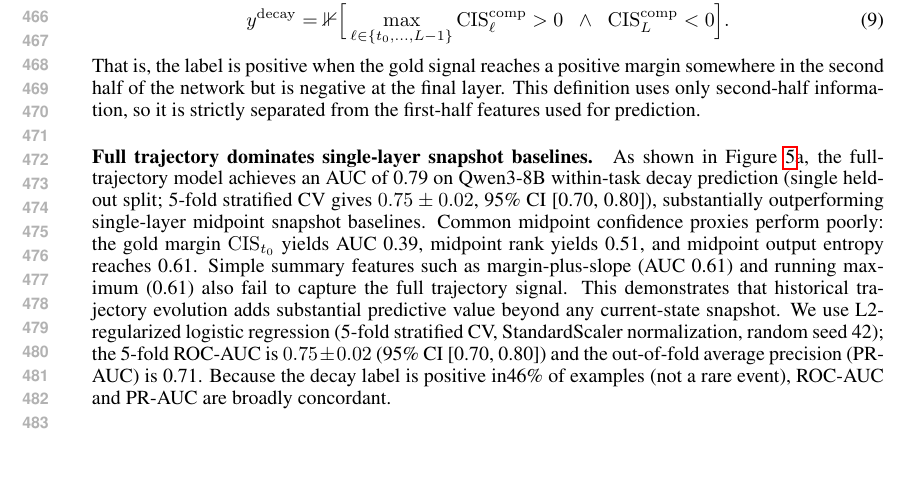
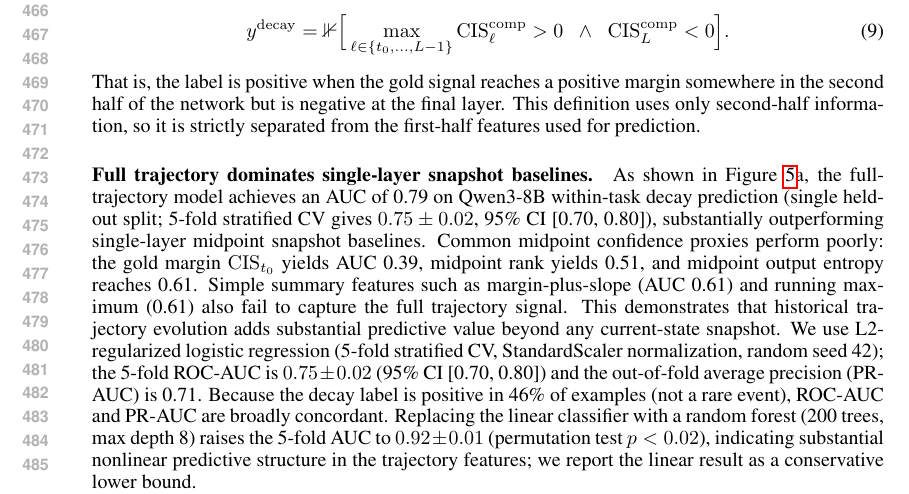
Before and after one commit to cscsysu/lostresearch, a LaTeX paper (iclr2027/iclr2027_conference.tex): part of page 9 of 17, cut so that both start at the same text, the shorter picture padded with empty space. Compiled offline with pdfLaTeX.

Commit message:
Add RF AUC 0.92 result to prediction section
Random forest (200 trees, depth 8) reaches 0.92 AUC on the same12
trajectory features, with permutation test p<0.02. This confirms
substantial nonlinear predictive structure. Linear logistic (0.75) is
reported as a conservative lower bound. The nonlinear result makes the
prediction contribution significantly stronger.2

```diff
--- a/iclr2027/iclr2027_conference.tex
+++ b/iclr2027/iclr2027_conference.tex
@@ -267,7 +267,7 @@ y^{\mathrm{decay}} = \mathbb{1}\Big[\max_{\ell \in \{t_0,\ldots,L-1\}} \mathrm{C
 That is, the label is positive when the gold signal reaches a positive margin somewhere in the second half of the network but is negative at the final layer. This definition uses only second-half information, so it is strictly separated from the first-half features used for prediction.
 
 \paragraph{Full trajectory dominates single-layer snapshot baselines.}
-As shown in Figure~\ref{fig:prediction}a, the full-trajectory model achieves an AUC of 0.79 on Qwen3-8B within-task decay prediction (single held-out split; 5-fold stratified CV gives $0.75 \pm 0.02$, 95\% CI [0.70, 0.80]), substantially outperforming single-layer midpoint snapshot baselines. Common midpoint confidence proxies perform poorly: the gold margin $\mathrm{CIS}_{t_0}$ yields AUC 0.39, midpoint rank yields 0.51, and midpoint output entropy reaches 0.61. Simple summary features such as margin-plus-slope (AUC 0.61) and running maximum (0.61) also fail to capture the full trajectory signal. This demonstrates that historical trajectory evolution adds substantial predictive value beyond any current-state snapshot. We use L2-regularized logistic regression (5-fold stratified CV, StandardScaler normalization, random seed 42); the 5-fold ROC-AUC is $0.75 \pm 0.02$ (95\% CI [0.70, 0.80]) and the out-of-fold average precision (PR-AUC) is 0.71. Because the decay label is positive in46\% of examples (not a rare event), ROC-AUC and PR-AUC are broadly concordant.
+As shown in Figure~\ref{fig:prediction}a, the full-trajectory model achieves an AUC of 0.79 on Qwen3-8B within-task decay prediction (single held-out split; 5-fold stratified CV gives $0.75 \pm 0.02$, 95\% CI [0.70, 0.80]), substantially outperforming single-layer midpoint snapshot baselines. Common midpoint confidence proxies perform poorly: the gold margin $\mathrm{CIS}_{t_0}$ yields AUC 0.39, midpoint rank yields 0.51, and midpoint output entropy reaches 0.61. Simple summary features such as margin-plus-slope (AUC 0.61) and running maximum (0.61) also fail to capture the full trajectory signal. This demonstrates that historical trajectory evolution adds substantial predictive value beyond any current-state snapshot. We use L2-regularized logistic regression (5-fold stratified CV, StandardScaler normalization, random seed 42); the 5-fold ROC-AUC is $0.75 \pm 0.02$ (95\% CI [0.70, 0.80]) and the out-of-fold average precision (PR-AUC) is 0.71. Because the decay label is positive in 46\% of examples (not a rare event), ROC-AUC and PR-AUC are broadly concordant. Replacing the linear classifier with a random forest (200 trees, max depth 8) raises the 5-fold AUC to $0.92 \pm 0.01$ (permutation test $p < 0.02$), indicating substantial nonlinear predictive structure in the trajectory features; we report the linear result as a conservative lower bound.
 
 \paragraph{Predictive power exceeds final-layer confidence signals.}
 We next evaluate whether final-layer output confidence signals can predict decay without intermediate trajectories. We compared first-half trajectory predictions against baselines computed from \emph{final-layer} outputs: final gold margin (AUC 0.67), final gold rank (0.70), and final output entropy (0.68). A baseline combining all three final-layer signals reaches AUC 0.70, whereas the first-half trajectory reaches 0.78. Because the trajectory prefix observes only early hidden states while final-layer baselines observe the fully executed computation, this performance gap confirms that early layer history contains unique dynamic signals that are not captured by final-layer output confidence.
```
